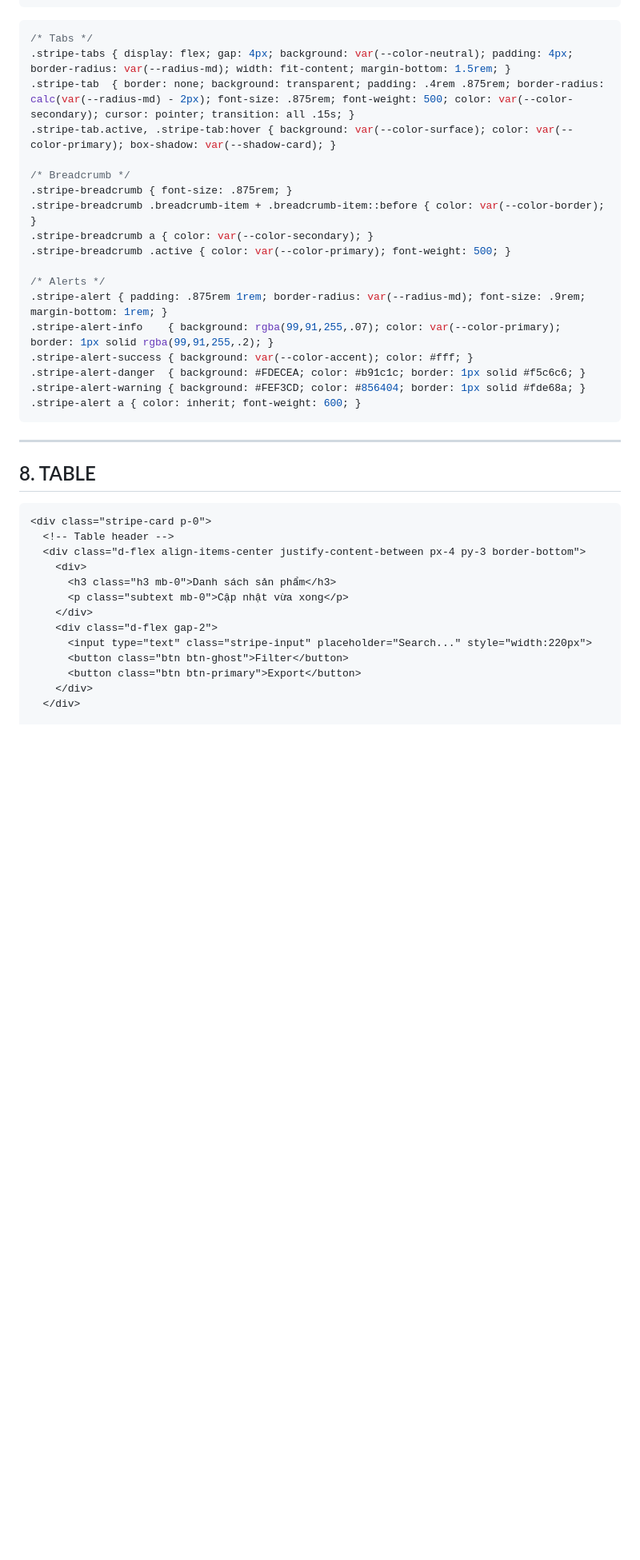
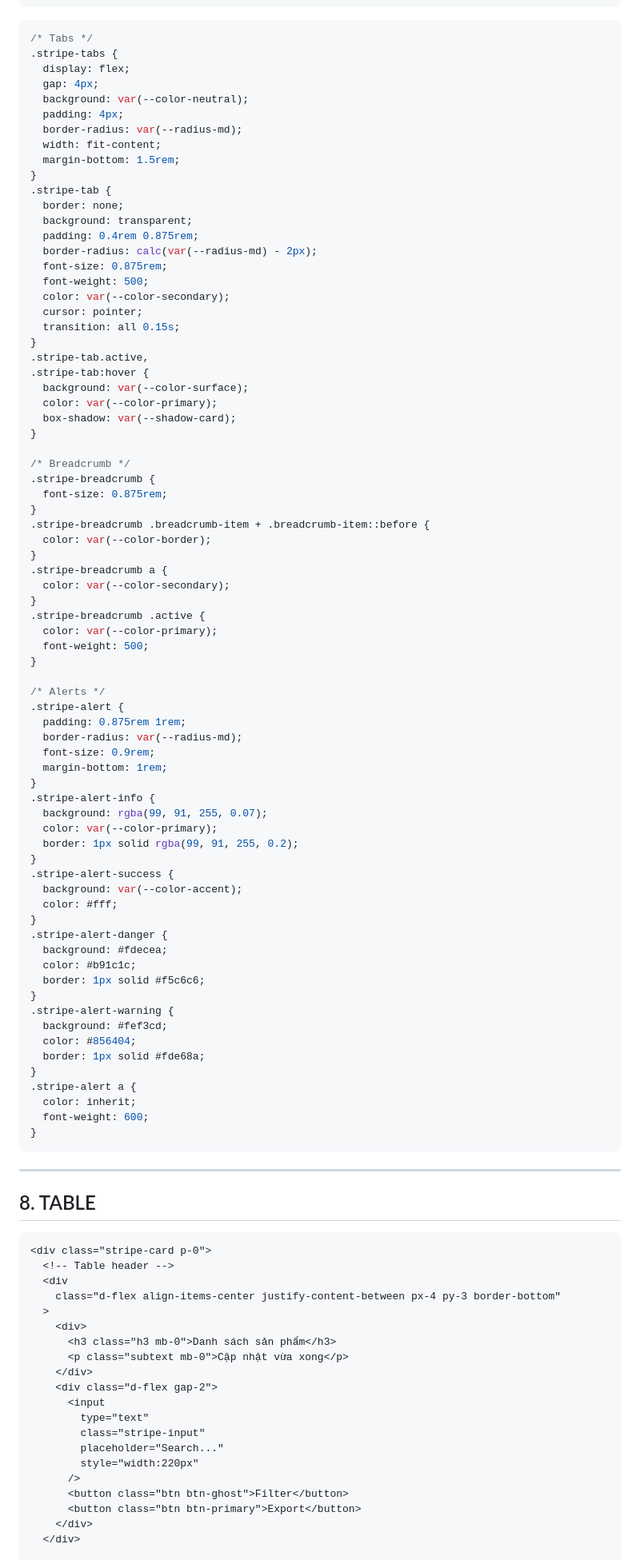
Before and after one commit to Thinhsodeep/hethongbanle, a Markdown page: UI_STYLE.md, the part around one of its changes. Shown at 80% size. Drawn GitHub-style; blank space fills up the shorter version.

````diff
--- a/UI_STYLE.md
+++ b/UI_STYLE.md
@@ -307,23 +454,78 @@ a:hover       { text-decoration: underline; }
 
 ```css
 /* Tabs */
-.stripe-tabs { display: flex; gap: 4px; background: var(--color-neutral); padding: 4px; border-radius: var(--radius-md); width: fit-content; margin-bottom: 1.5rem; }
-.stripe-tab  { border: none; background: transparent; padding: .4rem .875rem; border-radius: calc(var(--radius-md) - 2px); font-size: .875rem; font-weight: 500; color: var(--color-secondary); cursor: pointer; transition: all .15s; }
-.stripe-tab.active, .stripe-tab:hover { background: var(--color-surface); color: var(--color-primary); box-shadow: var(--shadow-card); }
+.stripe-tabs {
+  display: flex;
+  gap: 4px;
+  background: var(--color-neutral);
+  padding: 4px;
+  border-radius: var(--radius-md);
+  width: fit-content;
+  margin-bottom: 1.5rem;
+}
+.stripe-tab {
+  border: none;
+  background: transparent;
+  padding: 0.4rem 0.875rem;
+  border-radius: calc(var(--radius-md) - 2px);
+  font-size: 0.875rem;
+  font-weight: 500;
+  color: var(--color-secondary);
+  cursor: pointer;
+  transition: all 0.15s;
+}
+.stripe-tab.active,
+.stripe-tab:hover {
+  background: var(--color-surface);
+  color: var(--color-primary);
+  box-shadow: var(--shadow-card);
+}
 
 /* Breadcrumb */
-.stripe-breadcrumb { font-size: .875rem; }
-.stripe-breadcrumb .breadcrumb-item + .breadcrumb-item::before { color: var(--color-border); }
-.stripe-breadcrumb a { color: var(--color-secondary); }
-.stripe-breadcrumb .active { color: var(--color-primary); font-weight: 500; }
+.stripe-breadcrumb {
+  font-size: 0.875rem;
+}
+.stripe-breadcrumb .breadcrumb-item + .breadcrumb-item::before {
+  color: var(--color-border);
+}
+.stripe-breadcrumb a {
+  color: var(--color-secondary);
+}
+.stripe-breadcrumb .active {
+  color: var(--color-primary);
+  font-weight: 500;
+}
 
 /* Alerts */
-.stripe-alert { padding: .875rem 1rem; border-radius: var(--radius-md); font-size: .9rem; margin-bottom: 1rem; }
-.stripe-alert-info    { background: rgba(99,91,255,.07); color: var(--color-primary); border: 1px solid rgba(99,91,255,.2); }
-.stripe-alert-success { background: var(--color-accent); color: #fff; }
-.stripe-alert-danger  { background: #FDECEA; color: #b91c1c; border: 1px solid #f5c6c6; }
-.stripe-alert-warning { background: #FEF3CD; color: #856404; border: 1px solid #fde68a; }
-.stripe-alert a { color: inherit; font-weight: 600; }
+.stripe-alert {
+  padding: 0.875rem 1rem;
+  border-radius: var(--radius-md);
+  font-size: 0.9rem;
+  margin-bottom: 1rem;
+}
+.stripe-alert-info {
+  background: rgba(99, 91, 255, 0.07);
+  color: var(--color-primary);
+  border: 1px solid rgba(99, 91, 255, 0.2);
+}
+.stripe-alert-success {
+  background: var(--color-accent);
+  color: #fff;
+}
+.stripe-alert-danger {
+  background: #fdecea;
+  color: #b91c1c;
+  border: 1px solid #f5c6c6;
+}
+.stripe-alert-warning {
+  background: #fef3cd;
+  color: #856404;
+  border: 1px solid #fde68a;
+}
+.stripe-alert a {
+  color: inherit;
+  font-weight: 600;
+}
 ```
 
 ---
@@ -333,13 +535,20 @@ a:hover       { text-decoration: underline; }
 ```html
 <div class="stripe-card p-0">
   <!-- Table header -->
-  <div class="d-flex align-items-center justify-content-between px-4 py-3 border-bottom">
+  <div
+    class="d-flex align-items-center justify-content-between px-4 py-3 border-bottom"
+  >
     <div>
       <h3 class="h3 mb-0">Danh sách sản phẩm</h3>
       <p class="subtext mb-0">Cập nhật vừa xong</p>
     </div>
     <div class="d-flex gap-2">
-      <input type="text" class="stripe-input" placeholder="Search..." style="width:220px">
+      <input
+        type="text"
+        class="stripe-input"
+        placeholder="Search..."
+        style="width:220px"
+      />
       <button class="btn btn-ghost">Filter</button>
       <button class="btn btn-primary">Export</button>
     </div>
````
Also changed, not shown: other parts of UI_STYLE.md (+358 -112 lines).
